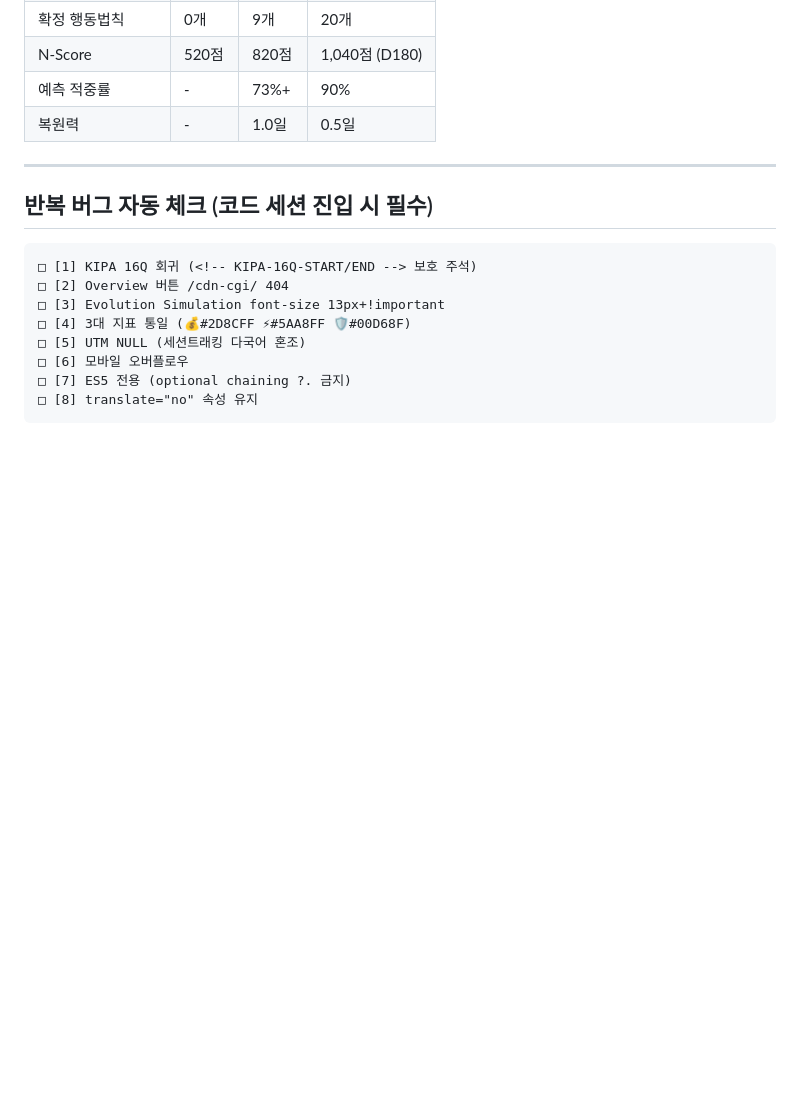
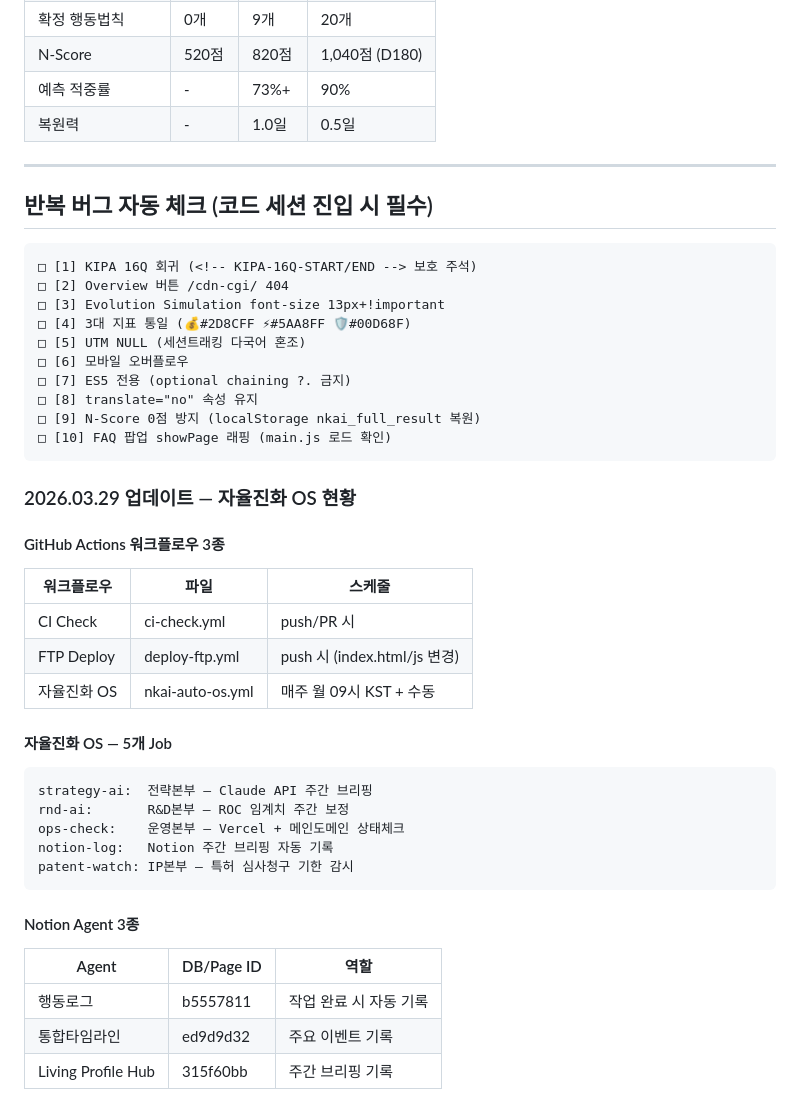
Before and after one commit to wonjaelee-nkai/nkai-main, a Markdown page: 07_loopback-evolution-os.md, the part around the change. Drawn GitHub-style; blank space fills up the shorter version.

````diff
--- a/07_loopback-evolution-os.md
+++ b/07_loopback-evolution-os.md
@@ -159,4 +159,31 @@ function weeklyROCCalibration(predictions, actuals) {
 □ [6] 모바일 오버플로우
 □ [7] ES5 전용 (optional chaining ?. 금지)
 □ [8] translate="no" 속성 유지
+□ [9] N-Score 0점 방지 (localStorage nkai_full_result 복원)
+□ [10] FAQ 팝업 showPage 래핑 (main.js 로드 확인)
 ```
+
+### 2026.03.29 업데이트 — 자율진화 OS 현황
+
+#### GitHub Actions 워크플로우 3종
+| 워크플로우 | 파일 | 스케줄 |
+|-----------|------|--------|
+| CI Check | ci-check.yml | push/PR 시 |
+| FTP Deploy | deploy-ftp.yml | push 시 (index.html/js 변경) |
+| 자율진화 OS | nkai-auto-os.yml | 매주 월 09시 KST + 수동 |
+
+#### 자율진화 OS — 5개 Job
+```
+strategy-ai:  전략본부 — Claude API 주간 브리핑
+rnd-ai:       R&D본부 — ROC 임계치 주간 보정
+ops-check:    운영본부 — Vercel + 메인도메인 상태체크
+notion-log:   Notion 주간 브리핑 자동 기록
+patent-watch: IP본부 — 특허 심사청구 기한 감시
+```
+
+#### Notion Agent 3종
+| Agent | DB/Page ID | 역할 |
+|-------|-----------|------|
+| 행동로그 | b5557811 | 작업 완료 시 자동 기록 |
+| 통합타임라인 | ed9d9d32 | 주요 이벤트 기록 |
+| Living Profile Hub | 315f60bb | 주간 브리핑 기록 |
````
Also changed, not shown: 06_edge-sdk-poc-mvp.md (+50 -7 lines), 09_revenue-pipeline-auto.md (+28 -0 lines).
